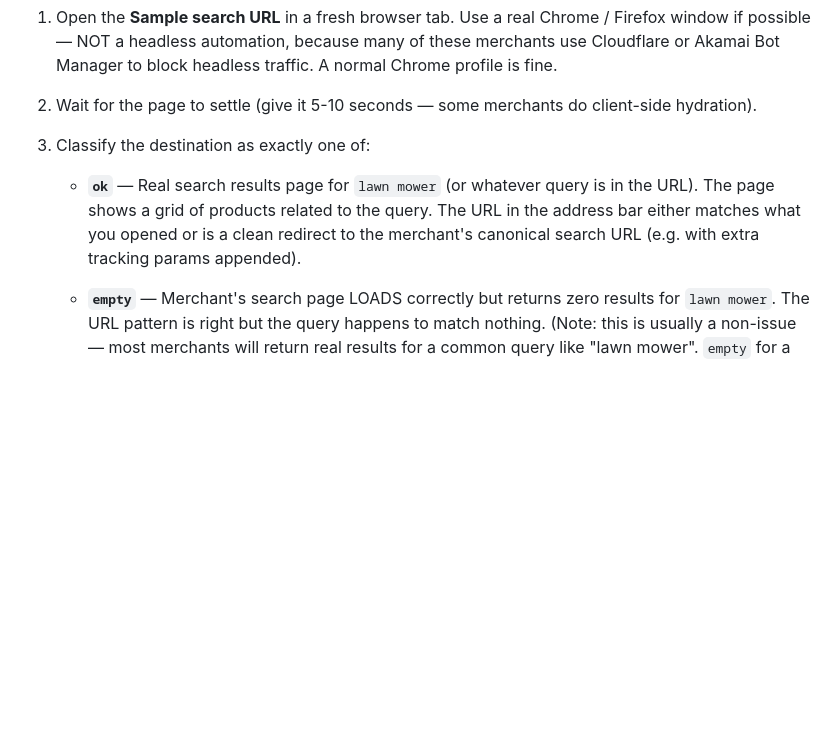
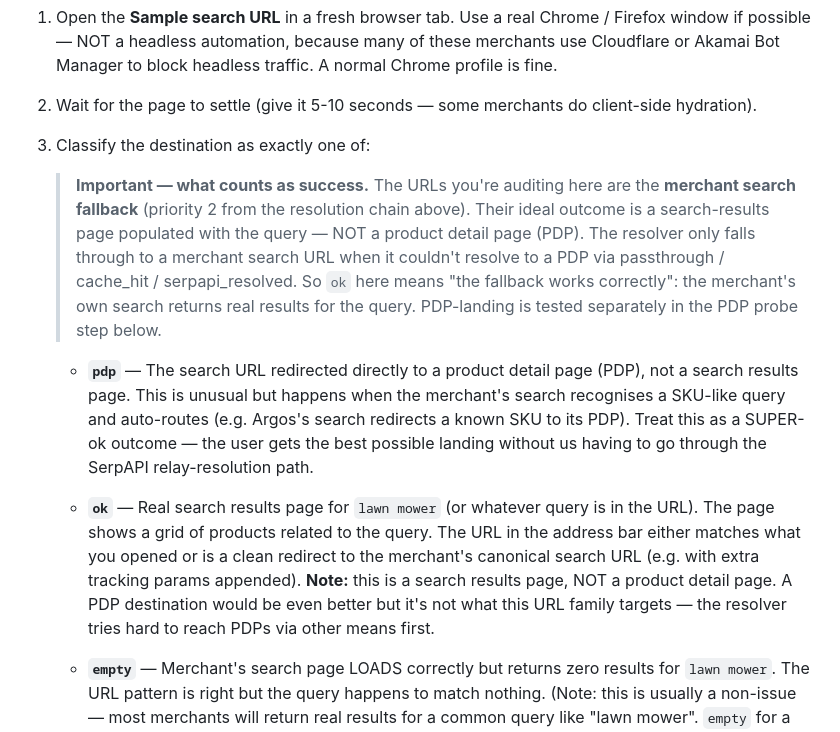
Before and after one commit to DannyRex/havlo, a Markdown page: docs/merchant-search-url-audit.md, the part around the change. GitHub-like rendering; blank space fills up the shorter version.

Commit message:
docs(audit): clarify what 'ok' means + add 'pdp' verdict
User question: "does that mean that 'ok' should mean it landed
on the merchant pdp page?"

Short answer: no. The merchant search URLs cataloged in this doc
are the FALLBACK destination (priority 2 in the resolver chain),
not the primary target. Their ideal outcome is a search-results
page populated with the test query. PDP-landing is what the
resolver tries to achieve FIRST via passthrough / cache_hit /
serpapi_resolved — covered by the separate click-resolver audit
in docs/click-resolver-audit-agent-v2.md.

Two clarifying edits to the agent prompt:

1. Added a quote-block above the verdict list explaining that
   `ok` here means "the fallback works correctly," not "the user
   landed on a PDP." Calls out that PDP-landing is tested by a
   different audit flow.

2. Added a new `pdp` verdict ABOVE `ok` in the verdict list for
   the rare case where the search URL redirects directly to a
   PDP (e.g. Argos's search auto-routing a known SKU). Treated
   as a super-ok outcome — even better than `ok` — but not the
   expected default.

No code change. Spelled-out semantics so the audit agent records
the right verdict.

```diff
--- a/docs/merchant-search-url-audit.md
+++ b/docs/merchant-search-url-audit.md
@@ -313,12 +313,34 @@ For each merchant in the tables above:
 
 3. Classify the destination as exactly one of:
 
+   > **Important — what counts as success.** The URLs you're
+   > auditing here are the **merchant search fallback** (priority
+   > 2 from the resolution chain above). Their ideal outcome is
+   > a search-results page populated with the query — NOT a
+   > product detail page (PDP). The resolver only falls through
+   > to a merchant search URL when it couldn't resolve to a PDP
+   > via passthrough / cache_hit / serpapi_resolved. So `ok`
+   > here means "the fallback works correctly": the merchant's
+   > own search returns real results for the query. PDP-landing
+   > is tested separately in the PDP probe step below.
+
+   - **`pdp`** — The search URL redirected directly to a product
+     detail page (PDP), not a search results page. This is
+     unusual but happens when the merchant's search recognises a
+     SKU-like query and auto-routes (e.g. Argos's search redirects
+     a known SKU to its PDP). Treat this as a SUPER-ok outcome —
+     the user gets the best possible landing without us having to
+     go through the SerpAPI relay-resolution path.
+
    - **`ok`** — Real search results page for `lawn mower` (or
      whatever query is in the URL). The page shows a grid of
      products related to the query. The URL in the address bar
      either matches what you opened or is a clean redirect to the
      merchant's canonical search URL (e.g. with extra tracking
-     params appended).
+     params appended). **Note:** this is a search results page,
+     NOT a product detail page. A PDP destination would be even
+     better but it's not what this URL family targets — the
+     resolver tries hard to reach PDPs via other means first.
 
    - **`empty`** — Merchant's search page LOADS correctly but
      returns zero results for `lawn mower`. The URL pattern is
```
